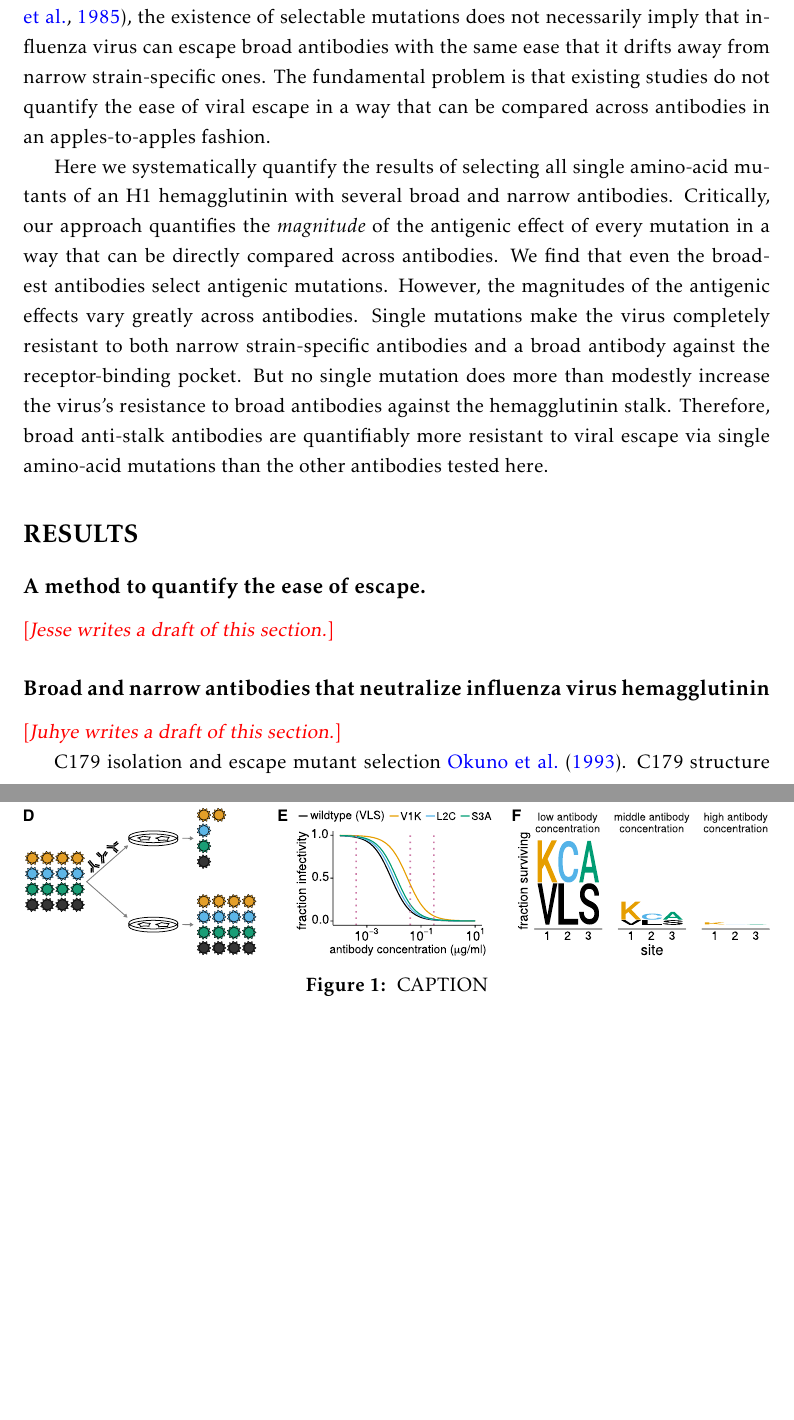
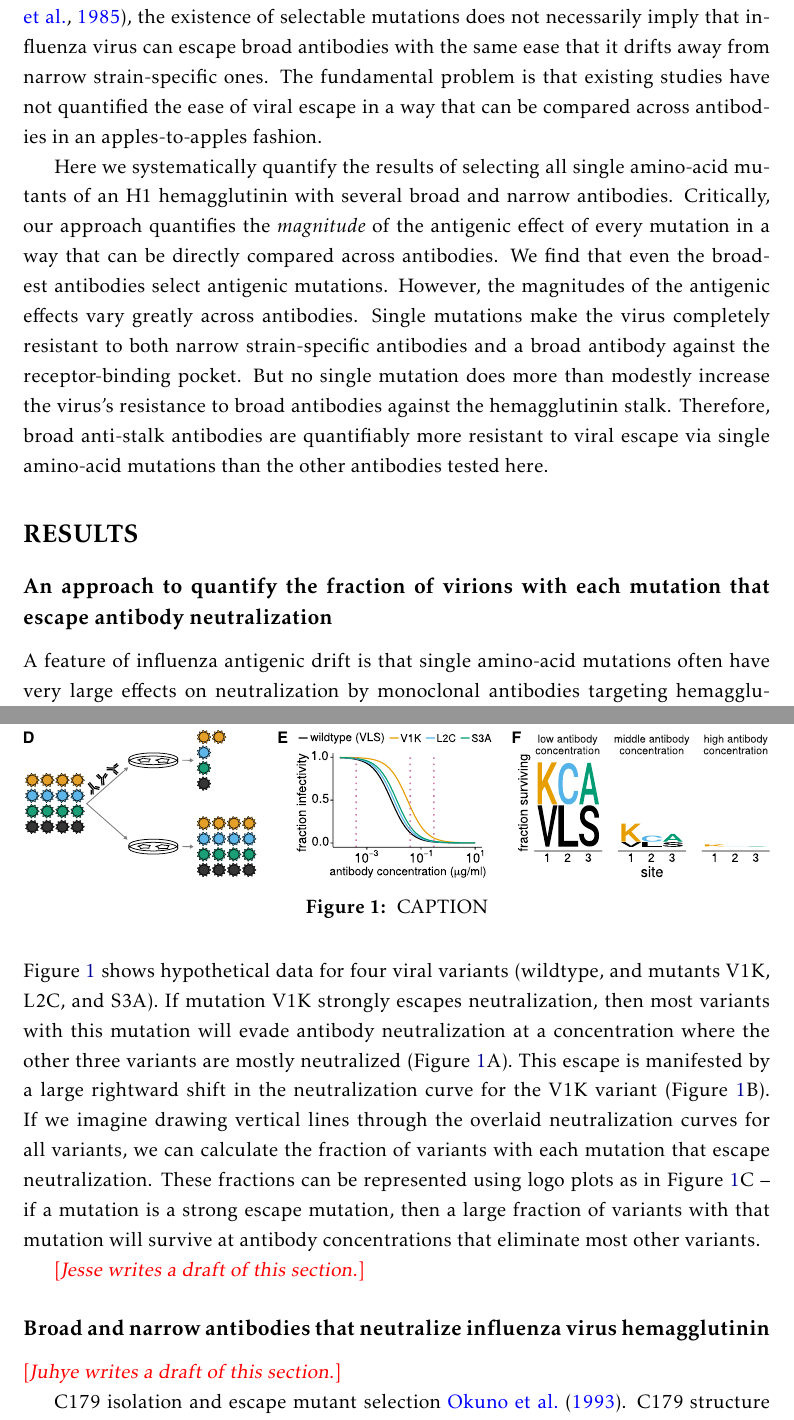
Before and after one commit to jbloomlab/HA_antibody_ease_of_escape, a LaTeX paper (paper/manuscript.tex): two parts of pages 3 and 4 of 16 before the commit and two parts of pages 3 and 4 of 17 after it, joined at a grey line, cut so that both start at the same text, the shorter picture padded with empty space. Compiled offline with pdfLaTeX.

Commit message:
bit of progress on first results section

```diff
--- a/paper/manuscript.tex
+++ b/paper/manuscript.tex
@@ -107,7 +107,7 @@ Several studies have shown that the head domain of hemagglutinin is less mutatio
 However, these studies did not select for actual antibody escape, so it is difficult to relate their measurements to the virus's evolutionary capacity under immune selection.
 Other work has shown that it is possible to select antigenic mutants with broad antibodies~\citep{yoshida2009cross,chai2016two}, demonstrating that these epitopes are not entirely refractory to change.
 But given that antibodies can select some antigenic variation even in measles virus~\citep{birrer1981antigenic,ter1981antigenic} and polio virus~\citep{crainic1983natural,diamond1985antigenic}, the existence of selectable mutations does not necessarily imply that influenza virus can escape broad antibodies with the same ease that it drifts away from narrow strain-specific ones.
-The fundamental problem is that existing studies do not quantify the ease of viral escape in a way that can be compared across antibodies in an apples-to-apples fashion.
+The fundamental problem is that existing studies have not quantified the ease of viral escape in a way that can be compared across antibodies in an apples-to-apples fashion.
 
 Here we systematically quantify the results of selecting all single amino-acid mutants of an H1 hemagglutinin with several broad and narrow antibodies.
 Critically, our approach quantifies the \emph{magnitude} of the antigenic effect of every mutation in a way that can be directly compared across antibodies.
@@ -125,7 +125,15 @@ Therefore, broad anti-stalk antibodies are quantifiably more resistant to viral
 
 \section*{RESULTS}
 
-\subsection*{A method to quantify the ease of escape.}
+\subsection*{An approach to quantify the fraction of virions with each mutation that escape antibody neutralization}
+A feature of influenza antigenic drift is that single amino-acid mutations often have very large effects on neutralization by monoclonal antibodies targeting hemagglutinin's globular head~\citep{?}.
+We can visualize the outcome of antibody selection on viral populations containing such strong escape mutations in several ways.
+For instance, Figure~\ref{fig:fracsurvive_example} shows hypothetical data for four viral variants (wildtype, and mutants V1K, L2C, and S3A).
+If mutation V1K strongly escapes neutralization, then most variants with this mutation will evade antibody neutralization at a concentration where the other three variants are mostly neutralized (Figure~\ref{fig:fracsurvive_example}A).
+This escape is manifested by a large rightward shift in the neutralization curve for the V1K variant (Figure~\ref{fig:fracsurvive_example}B).
+If we imagine drawing vertical lines through the overlaid neutralization curves for all variants, we can calculate the fraction of variants with each mutation that escape neutralization.
+These fractions can be represented using logo plots as in Figure~\ref{fig:fracsurvive_example}C -- if a mutation is a strong escape mutation, then a large fraction of variants with that mutation will survive at antibody concentrations that eliminate most other variants.
+
 \comment{Jesse writes a draft of this section.}
 \begin{figure}
 \centerline{\includegraphics[width=\textwidth]{figs/fracsurvive_example/fracsurvive_fig.pdf}}
```
